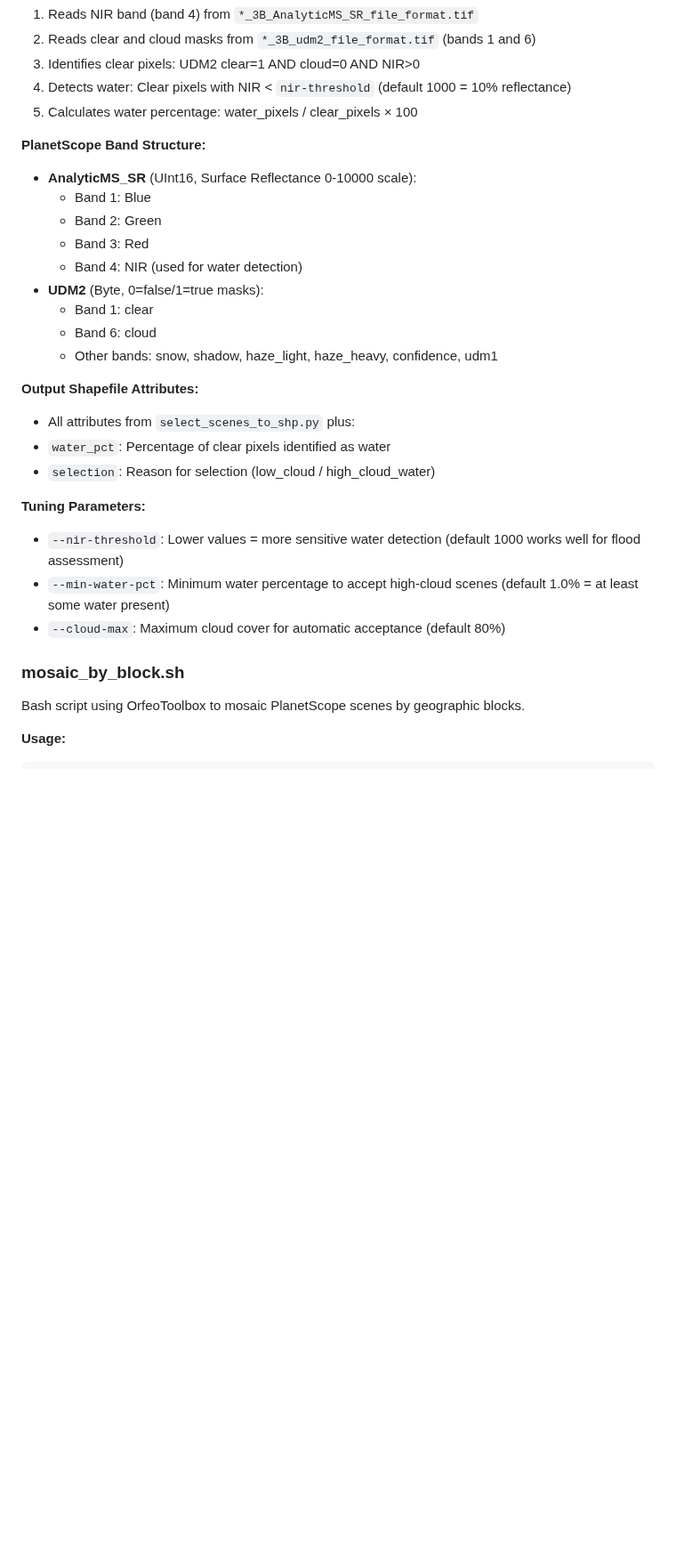
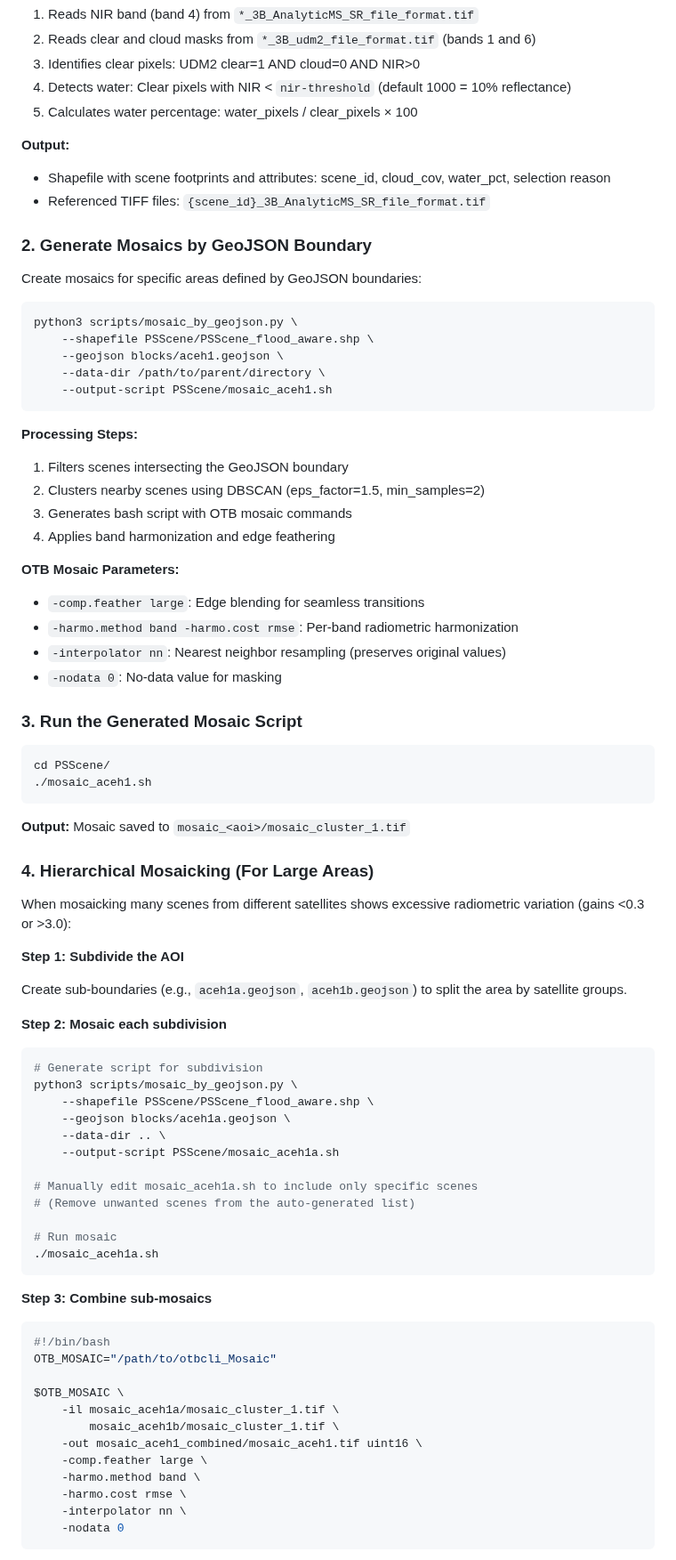
Before and after one commit to firmanhadi21/QR-remote-sensing, a Markdown page: README.md, the part around one of its changes. Shown at 89% size. GitHub-like rendering; blank space fills up the shorter version.

````diff
--- a/README.md
+++ b/README.md
@@ -73,30 +71,82 @@ pip install pyshp numpy
 4. Detects water: Clear pixels with NIR < `nir-threshold` (default 1000 = 10% reflectance)
 5. Calculates water percentage: water_pixels / clear_pixels × 100
 
-**PlanetScope Band Structure:**
-- **AnalyticMS_SR** (UInt16, Surface Reflectance 0-10000 scale):
-  - Band 1: Blue
-  - Band 2: Green
-  - Band 3: Red
-  - Band 4: NIR (used for water detection)
-- **UDM2** (Byte, 0=false/1=true masks):
-  - Band 1: clear
-  - Band 6: cloud
-  - Other bands: snow, shadow, haze_light, haze_heavy, confidence, udm1
+**Output:**
+- Shapefile with scene footprints and attributes: scene_id, cloud_cov, water_pct, selection reason
+- Referenced TIFF files: `{scene_id}_3B_AnalyticMS_SR_file_format.tif`
 
-**Output Shapefile Attributes:**
-- All attributes from `select_scenes_to_shp.py` plus:
-- `water_pct`: Percentage of clear pixels identified as water
-- `selection`: Reason for selection (low_cloud / high_cloud_water)
+### 2. Generate Mosaics by GeoJSON Boundary
 
-**Tuning Parameters:**
-- `--nir-threshold`: Lower values = more sensitive water detection (default 1000 works well for flood assessment)
-- `--min-water-pct`: Minimum water percentage to accept high-cloud scenes (default 1.0% = at least some water present)
-- `--cloud-max`: Maximum cloud cover for automatic acceptance (default 80%)
+Create mosaics for specific areas defined by GeoJSON boundaries:
 
-### mosaic_by_block.sh
+```bash
+python3 scripts/mosaic_by_geojson.py \
+    --shapefile PSScene/PSScene_flood_aware.shp \
+    --geojson blocks/aceh1.geojson \
+    --data-dir /path/to/parent/directory \
+    --output-script PSScene/mosaic_aceh1.sh
+```
 
-Bash script using OrfeoToolbox to mosaic PlanetScope scenes by geographic blocks.
+**Processing Steps:**
+1. Filters scenes intersecting the GeoJSON boundary
+2. Clusters nearby scenes using DBSCAN (eps_factor=1.5, min_samples=2)
+3. Generates bash script with OTB mosaic commands
+4. Applies band harmonization and edge feathering
 
-**Usage:**
+**OTB Mosaic Parameters:**
+- `-comp.feather large`: Edge blending for seamless transitions
+- `-harmo.method band -harmo.cost rmse`: Per-band radiometric harmonization
+- `-interpolator nn`: Nearest neighbor resampling (preserves original values)
+- `-nodata 0`: No-data value for masking
+
+### 3. Run the Generated Mosaic Script
+
 ```bash
+cd PSScene/
+./mosaic_aceh1.sh
+```
+
+**Output:** Mosaic saved to `mosaic_<aoi>/mosaic_cluster_1.tif`
+
+### 4. Hierarchical Mosaicking (For Large Areas)
+
+When mosaicking many scenes from different satellites shows excessive radiometric variation (gains <0.3 or >3.0):
+
+**Step 1: Subdivide the AOI**
+
+Create sub-boundaries (e.g., `aceh1a.geojson`, `aceh1b.geojson`) to split the area by satellite groups.
+
+**Step 2: Mosaic each subdivision**
+
+```bash
+# Generate script for subdivision
+python3 scripts/mosaic_by_geojson.py \
+    --shapefile PSScene/PSScene_flood_aware.shp \
+    --geojson blocks/aceh1a.geojson \
+    --data-dir .. \
+    --output-script PSScene/mosaic_aceh1a.sh
+
+# Manually edit mosaic_aceh1a.sh to include only specific scenes
+# (Remove unwanted scenes from the auto-generated list)
+
+# Run mosaic
+./mosaic_aceh1a.sh
+```
+
+**Step 3: Combine sub-mosaics**
+
+```bash
+#!/bin/bash
+OTB_MOSAIC="/path/to/otbcli_Mosaic"
+
+$OTB_MOSAIC \
+    -il mosaic_aceh1a/mosaic_cluster_1.tif \
+        mosaic_aceh1b/mosaic_cluster_1.tif \
+    -out mosaic_aceh1_combined/mosaic_aceh1.tif uint16 \
+    -comp.feather large \
+    -harmo.method band \
+    -harmo.cost rmse \
+    -interpolator nn \
+    -nodata 0
+```
+
````
Also changed, not shown: other parts of README.md (+267 -122 lines).
